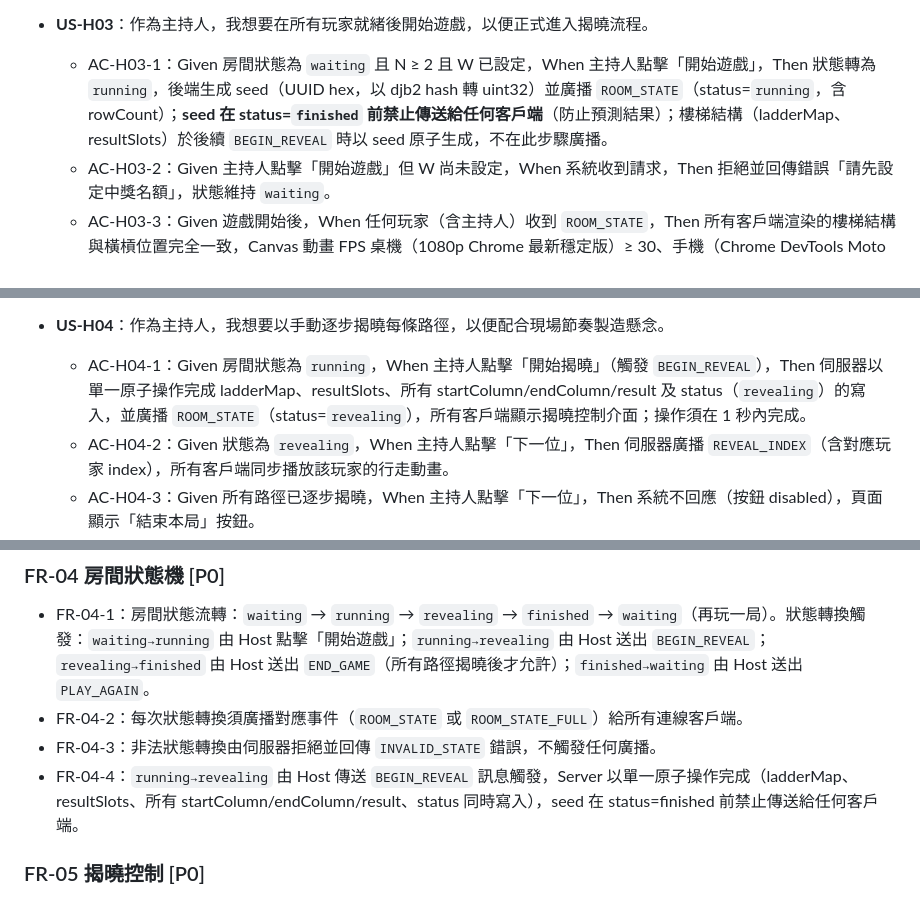
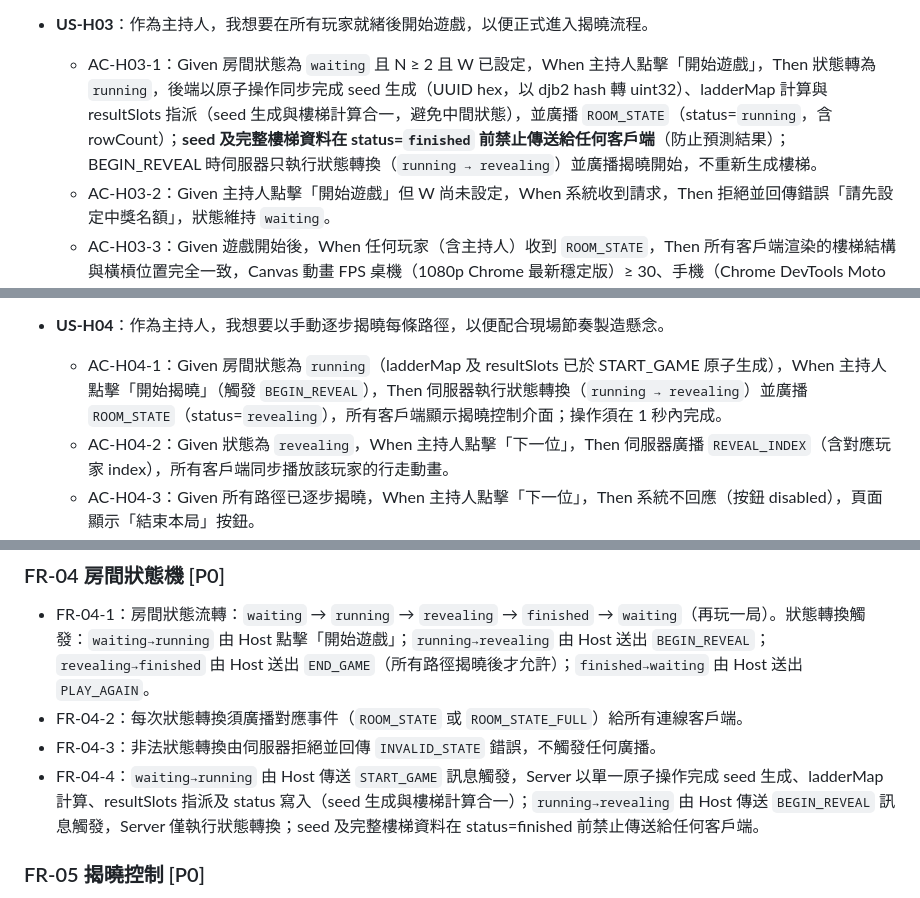
Before and after one commit to ibalasite/climb_stairs, a Markdown page: docs/PRD.md, 3 parts joined by grey strips. GitHub-like rendering.

```diff
--- a/docs/PRD.md
+++ b/docs/PRD.md
@@ -27,14 +27,14 @@ Ladder Room Online 是一款基於 HTML5 Canvas 的多人線上爬樓梯抽獎
   - AC-H02-3：Given 再玩一局且剔除離線玩家後 W ≥ 新 N，When 系統偵測到越界，Then 自動將 W 重設為 null 並通知主持人「中獎名額已重設，請重新設定」。
 
 - **US-H03**：作為主持人，我想要在所有玩家就緒後開始遊戲，以便正式進入揭曉流程。
-  - AC-H03-1：Given 房間狀態為 `waiting` 且 N ≥ 2 且 W 已設定，When 主持人點擊「開始遊戲」，Then 狀態轉為 `running`，後端生成 seed（UUID hex，以 djb2 hash 轉 uint32）並廣播 `ROOM_STATE`（status=`running`，含 rowCount）；**seed 在 status=`finished` 前禁止傳送給任何客戶端**（防止預測結果）；樓梯結構（ladderMap、resultSlots）於後續 `BEGIN_REVEAL` 時以 seed 原子生成，不在此步驟廣播。
+  - AC-H03-1：Given 房間狀態為 `waiting` 且 N ≥ 2 且 W 已設定，When 主持人點擊「開始遊戲」，Then 狀態轉為 `running`，後端以原子操作同步完成 seed 生成（UUID hex，以 djb2 hash 轉 uint32）、ladderMap 計算與 resultSlots 指派（seed 生成與樓梯計算合一，避免中間狀態），並廣播 `ROOM_STATE`（status=`running`，含 rowCount）；**seed 及完整樓梯資料在 status=`finished` 前禁止傳送給任何客戶端**（防止預測結果）；BEGIN_REVEAL 時伺服器只執行狀態轉換（`running → revealing`）並廣播揭曉開始，不重新生成樓梯。
   - AC-H03-2：Given 主持人點擊「開始遊戲」但 W 尚未設定，When 系統收到請求，Then 拒絕並回傳錯誤「請先設定中獎名額」，狀態維持 `waiting`。
   - AC-H03-3：Given 遊戲開始後，When 任何玩家（含主持人）收到 `ROOM_STATE`，Then 所有客戶端渲染的樓梯結構與橫槓位置完全一致，Canvas 動畫 FPS 桌機（1080p Chrome 最新穩定版）≥ 30、手機（Chrome DevTools Moto G4 throttling profile，10 秒錄製平均值）≥ 24；若任一裝置平均 FPS 低於下限，QA 標記此 AC 為失敗。
   - AC-H03-4：Given 房間只有 Host 一人（N < 2），When 主持人點擊「開始遊戲」，Then 系統拒絕並回傳 `INSUFFICIENT_PLAYERS` 錯誤，前端顯示「人數不足（至少需要 2 位玩家）」，狀態維持 `waiting`。
   - AC-H03-5：`rowCount` 公式為 `clamp(N×3, 20, 60)`（最小 20，最大 60）。Given N=3 時 rowCount=clamp(9,20,60)=20；N=10 時 rowCount=clamp(30,20,60)=30；N=21 時 rowCount=clamp(63,20,60)=60，When 遊戲開始後，Then 伺服器廣播的 `rowCount` 與公式計算值完全一致（E2E 自動化驗證三個邊界值，測試腳本以 `Math.min(60, Math.max(20, N*3))` 計算期望值並與廣播值比對）。
 
 - **US-H04**：作為主持人，我想要以手動逐步揭曉每條路徑，以便配合現場節奏製造懸念。
-  - AC-H04-1：Given 房間狀態為 `running`，When 主持人點擊「開始揭曉」（觸發 `BEGIN_REVEAL`），Then 伺服器以單一原子操作完成 ladderMap、resultSlots、所有 startColumn/endColumn/result 及 status（`revealing`）的寫入，並廣播 `ROOM_STATE`（status=`revealing`），所有客戶端顯示揭曉控制介面；操作須在 1 秒內完成。
+  - AC-H04-1：Given 房間狀態為 `running`（ladderMap 及 resultSlots 已於 START_GAME 原子生成），When 主持人點擊「開始揭曉」（觸發 `BEGIN_REVEAL`），Then 伺服器執行狀態轉換（`running → revealing`）並廣播 `ROOM_STATE`（status=`revealing`），所有客戶端顯示揭曉控制介面；操作須在 1 秒內完成。
   - AC-H04-2：Given 狀態為 `revealing`，When 主持人點擊「下一位」，Then 伺服器廣播 `REVEAL_INDEX`（含對應玩家 index），所有客戶端同步播放該玩家的行走動畫。
   - AC-H04-3：Given 所有路徑已逐步揭曉，When 主持人點擊「下一位」，Then 系統不回應（按鈕 disabled），頁面顯示「結束本局」按鈕。
   - AC-H04-4：Given 所有路徑已揭曉且主持人點擊「結束本局」（觸發 `END_GAME`），When 伺服器收到 `END_GAME`，Then 狀態轉為 `finished`，廣播 `ROOM_STATE`（status=`finished`，含完整得獎名單及 seed），所有客戶端顯示最終結果頁面；操作須在 1 秒內完成。
@@ -125,7 +125,7 @@ Ladder Room Online 是一款基於 HTML5 Canvas 的多人線上爬樓梯抽獎
 - FR-04-1：房間狀態流轉：`waiting` → `running` → `revealing` → `finished` → `waiting`（再玩一局）。狀態轉換觸發：`waiting→running` 由 Host 點擊「開始遊戲」；`running→revealing` 由 Host 送出 `BEGIN_REVEAL`；`revealing→finished` 由 Host 送出 `END_GAME`（所有路徑揭曉後才允許）；`finished→waiting` 由 Host 送出 `PLAY_AGAIN`。
 - FR-04-2：每次狀態轉換須廣播對應事件（`ROOM_STATE` 或 `ROOM_STATE_FULL`）給所有連線客戶端。
 - FR-04-3：非法狀態轉換由伺服器拒絕並回傳 `INVALID_STATE` 錯誤，不觸發任何廣播。
-- FR-04-4：`running→revealing` 由 Host 傳送 `BEGIN_REVEAL` 訊息觸發，Server 以單一原子操作完成（ladderMap、resultSlots、所有 startColumn/endColumn/result、status 同時寫入），seed 在 status=finished 前禁止傳送給任何客戶端。
+- FR-04-4：`waiting→running` 由 Host 傳送 `START_GAME` 訊息觸發，Server 以單一原子操作完成 seed 生成、ladderMap 計算、resultSlots 指派及 status 寫入（seed 生成與樓梯計算合一）；`running→revealing` 由 Host 傳送 `BEGIN_REVEAL` 訊息觸發，Server 僅執行狀態轉換；seed 及完整樓梯資料在 status=finished 前禁止傳送給任何客戶端。
 
 ### FR-05 揭曉控制 [P0]
 
```
Also changed, not shown: docs/EDD.md (+22 -23 lines).
